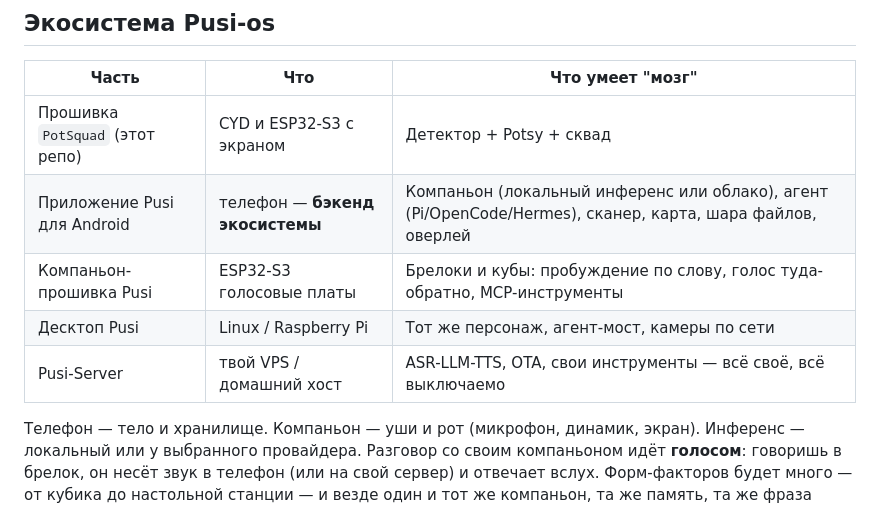
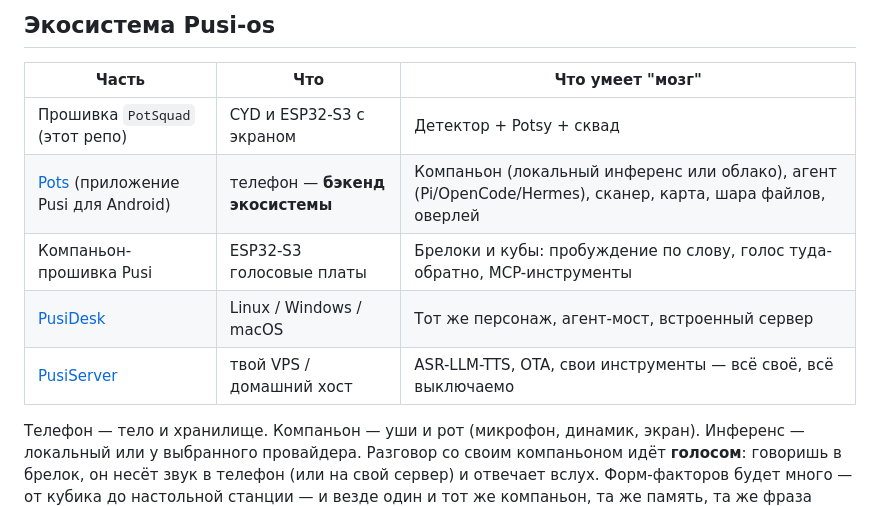
Before and after one commit to pusi-os/PotSquad, a Markdown page: README.md, the part around the change. GitHub-like rendering.

Commit message:
docs: link Pots / PusiDesk / PusiServer repos in ecosystem docs

```diff
--- a/README.md
+++ b/README.md
@@ -71,10 +71,10 @@ Android-приложение, десктоп — находят друг дру
 | Часть | Что | Что умеет "мозг" |
 |---|---|---|
 | Прошивка `PotSquad` (этот репо) | CYD и ESP32-S3 с экраном | Детектор + Potsy + сквад |
-| Приложение Pusi для Android | телефон — **бэкенд экосистемы** | Компаньон (локальный инференс или облако), агент (Pi/OpenCode/Hermes), сканер, карта, шара файлов, оверлей |
+| [Pots](https://github.com/pusi-os/Pots) (приложение Pusi для Android) | телефон — **бэкенд экосистемы** | Компаньон (локальный инференс или облако), агент (Pi/OpenCode/Hermes), сканер, карта, шара файлов, оверлей |
 | Компаньон-прошивка Pusi | ESP32-S3 голосовые платы | Брелоки и кубы: пробуждение по слову, голос туда-обратно, MCP-инструменты |
-| Десктоп Pusi | Linux / Raspberry Pi | Тот же персонаж, агент-мост, камеры по сети |
-| Pusi-Server | твой VPS / домашний хост | ASR-LLM-TTS, OTA, свои инструменты — всё своё, всё выключаемо |
+| [PusiDesk](https://github.com/pusi-os/PusiDesk) | Linux / Windows / macOS | Тот же персонаж, агент-мост, встроенный сервер |
+| [PusiServer](https://github.com/pusi-os/PusiServer) | твой VPS / домашний хост | ASR-LLM-TTS, OTA, свои инструменты — всё своё, всё выключаемо |
 
 Телефон — тело и хранилище. Компаньон — уши и рот (микрофон, динамик,
 экран). Инференс — локальный или у выбранного провайдера. Разговор
```
Also changed, not shown: docs/ru/07-ЭКОСИСТЕМА-PUSI.md (+3 -3 lines).
